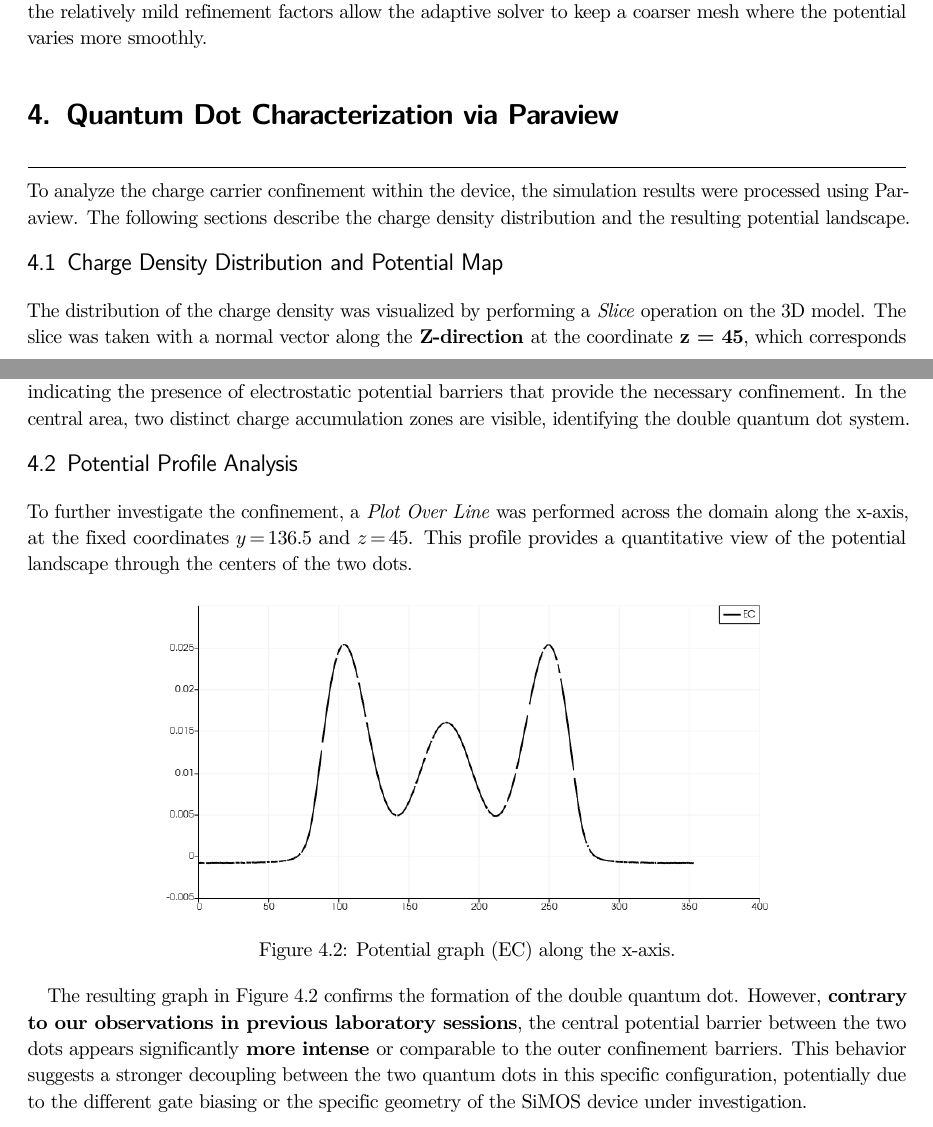
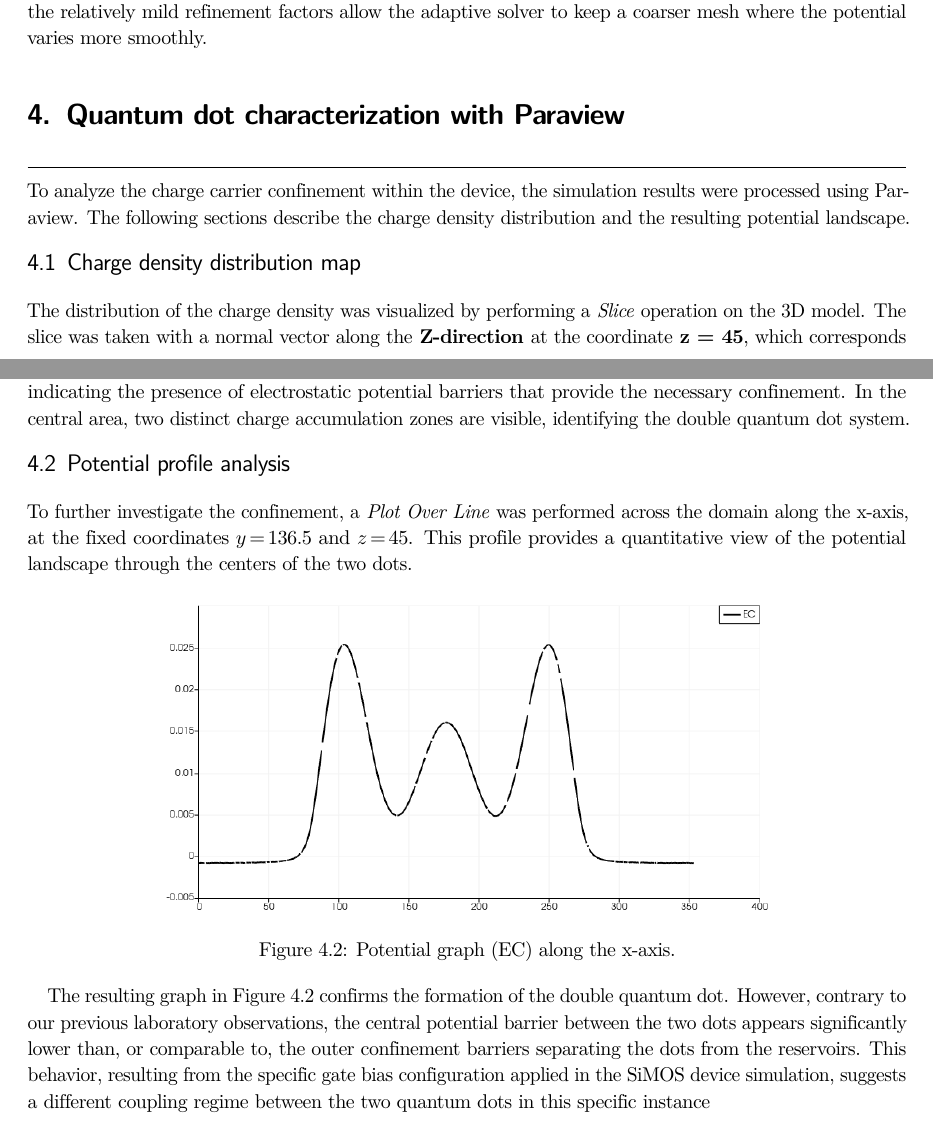
Before and after one commit to TucanoCode04/Qubit_Electronics_Lab04_Report, a LaTeX thesis (homebook.tex, which reads Giacomo/es4.tex): two parts of pages 7 and 8 of 8, joined at a grey line, cut so that both start at the same text. Compiled offline with pdfLaTeX.

Commit message:
ti odio giacomo

```diff
--- a/Giacomo/es4.tex
+++ b/Giacomo/es4.tex
@@ -1,8 +1,8 @@
-\chapter{Quantum Dot Characterization via Paraview}
+\chapter{Quantum dot characterization with Paraview}
 
 To analyze the charge carrier confinement within the device, the simulation results were processed using Paraview. The following sections describe the charge density distribution and the resulting potential landscape.
 
-\section{Charge Density Distribution and Potential Map}
+\section{Charge density distribution map}
 The distribution of the charge density was visualized by performing a \textit{Slice} operation on the 3D model. The slice was taken with a normal vector along the \textbf{Z-direction} at the coordinate \textbf{z = 45}, which corresponds to the active region of the SiMOS structure where the dots are formed.
 \begin{figure}[h]
     \centering
@@ -13,7 +13,7 @@ The distribution of the charge density was visualized by performing a \textit{Sl
 
 The map in Figure \ref{fig:charge_density_map} illustrates the spatial arrangement of the carriers. The regions characterized by a high concentration of charges are represented in \textbf{dark blue}, which corresponds to the reservoirs and the interior of the dots. Conversely, the areas in \textbf{intense red} represent a very low charge distribution, indicating the presence of electrostatic potential barriers that provide the necessary confinement. In the central area, two distinct charge accumulation zones are visible, identifying the double quantum dot system.
 
-\section{Potential Profile Analysis}
+\section{Potential profile analysis}
 To further investigate the confinement, a \textit{Plot Over Line} was performed across the domain along the x-axis, at the fixed coordinates $y = 136.5$ and $z = 45$. This profile provides a quantitative view of the potential landscape through the centers of the two dots.
 
 \begin{figure}[h]
@@ -23,4 +23,4 @@ To further investigate the confinement, a \textit{Plot Over Line} was performed
     \label{fig:potential_plot}
 \end{figure}
 
-The resulting graph in Figure \ref{fig:potential_plot} confirms the formation of the double quantum dot. However, \textbf{contrary to our observations in previous laboratory sessions}, the central potential barrier between the two dots appears significantly \textbf{more intense} or comparable to the outer confinement barriers. This behavior suggests a stronger decoupling between the two quantum dots in this specific configuration, potentially due to the different gate biasing or the specific geometry of the SiMOS device under investigation.
+The resulting graph in Figure \ref{fig:potential_plot} confirms the formation of the double quantum dot. However, contrary to our previous laboratory observations, the central potential barrier between the two dots appears significantly lower than, or comparable to, the outer confinement barriers separating the dots from the reservoirs. This behavior, resulting from the specific gate bias configuration applied in the SiMOS device simulation, suggests a different coupling regime between the two quantum dots in this specific instance
```
Also changed, not shown: homebook.pdf, 5 other files.
